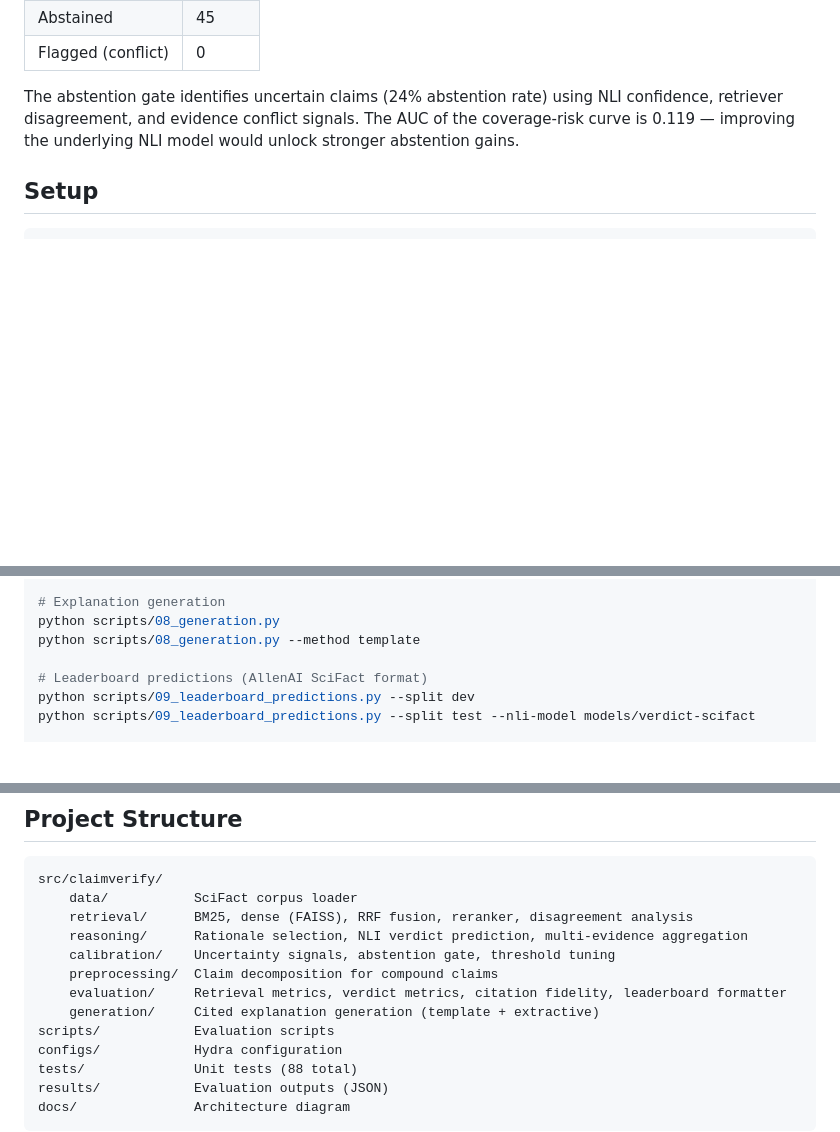
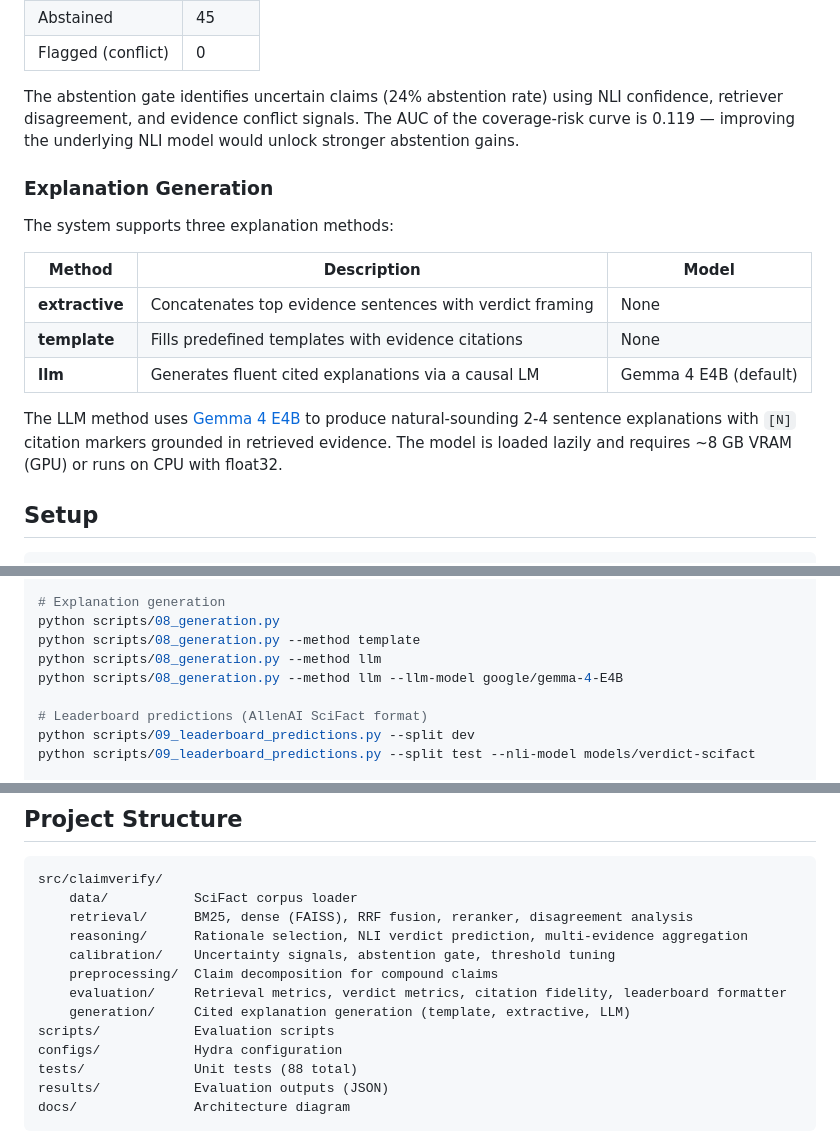
Before and after one commit to kaikoepchen/scifact-claim-verification, a Markdown page: README.md, 3 parts joined by grey strips. GitHub-like rendering; blank space fills up the shorter version.

Commit message:
Update README with LLM generation method and Gemma 4 E4B docs
Document the new llm generation method, add usage examples,
and describe the three explanation modes in a comparison table.

````diff
--- a/README.md
+++ b/README.md
@@ -64,6 +64,18 @@ Zero-shot NLI still struggles with scientific claims — the model defaults to "
 
 The abstention gate identifies uncertain claims (24% abstention rate) using NLI confidence, retriever disagreement, and evidence conflict signals. The AUC of the coverage-risk curve is 0.119 — improving the underlying NLI model would unlock stronger abstention gains.
 
+### Explanation Generation
+
+The system supports three explanation methods:
+
+| Method | Description | Model |
+|--------|-------------|-------|
+| **extractive** | Concatenates top evidence sentences with verdict framing | None |
+| **template** | Fills predefined templates with evidence citations | None |
+| **llm** | Generates fluent cited explanations via a causal LM | Gemma 4 E4B (default) |
+
+The LLM method uses [Gemma 4 E4B](https://huggingface.co/google/gemma-4-E4B) to produce natural-sounding 2-4 sentence explanations with `[N]` citation markers grounded in retrieved evidence. The model is loaded lazily and requires ~8 GB VRAM (GPU) or runs on CPU with float32.
+
 ## Setup
 
 ```bash
@@ -108,6 +120,8 @@ python scripts/06_claim_decomposition.py
 # Explanation generation
 python scripts/08_generation.py
 python scripts/08_generation.py --method template
+python scripts/08_generation.py --method llm
+python scripts/08_generation.py --method llm --llm-model google/gemma-4-E4B
 
 # Leaderboard predictions (AllenAI SciFact format)
 python scripts/09_leaderboard_predictions.py --split dev
@@ -127,7 +141,7 @@ src/claimverify/
     calibration/    Uncertainty signals, abstention gate, threshold tuning
     preprocessing/  Claim decomposition for compound claims
     evaluation/     Retrieval metrics, verdict metrics, citation fidelity, leaderboard formatter
-    generation/     Cited explanation generation (template + extractive)
+    generation/     Cited explanation generation (template, extractive, LLM)
 scripts/            Evaluation scripts
 configs/            Hydra configuration
 tests/              Unit tests (88 total)
````
